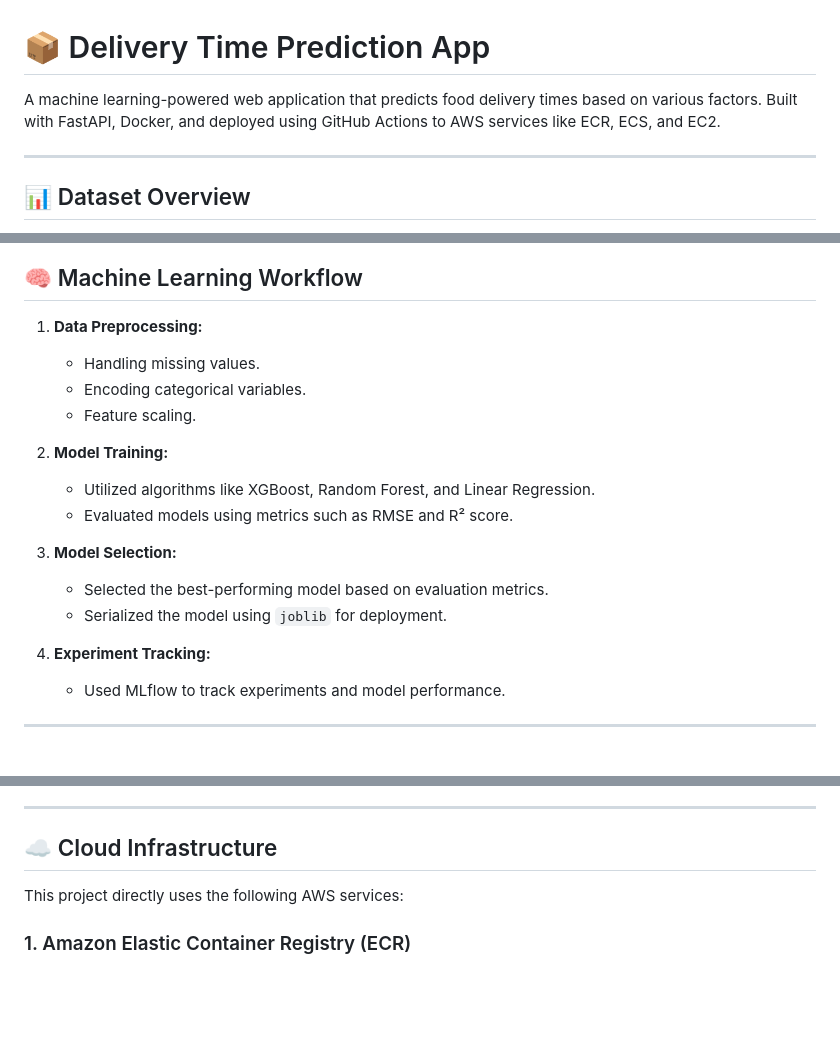
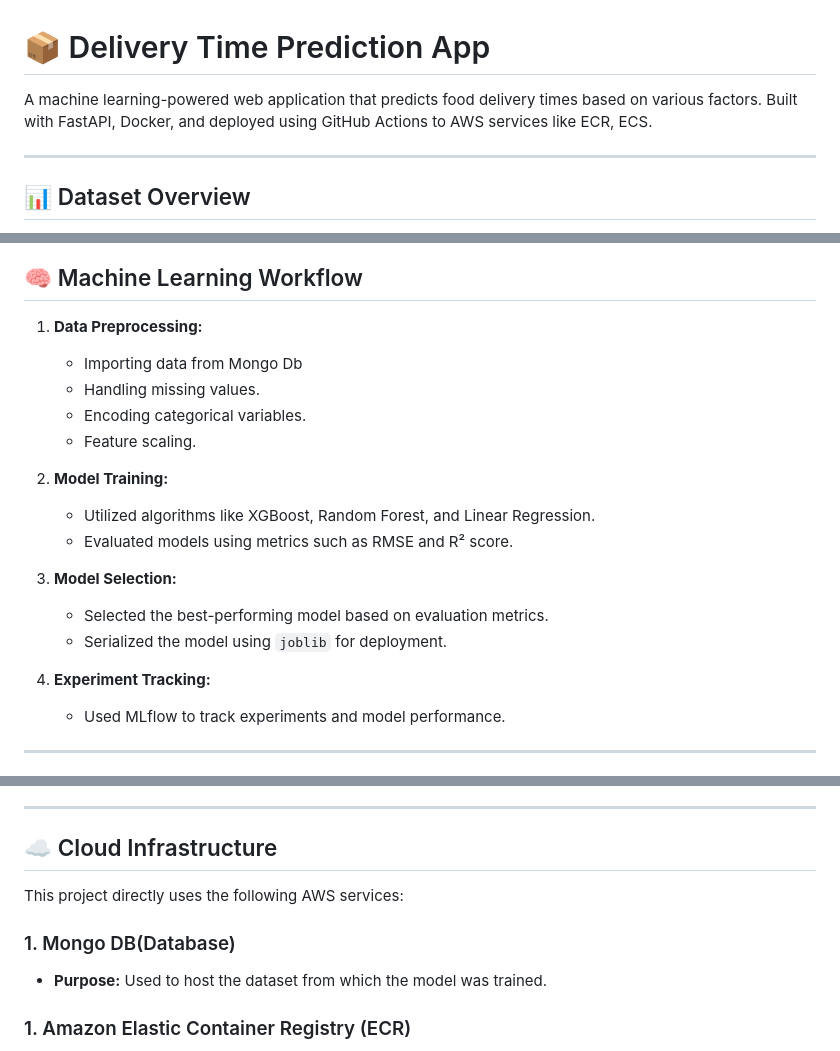
Before and after one commit to GabrielGT01/delivery_time_fastapi_githubaction, a Markdown page: README.md, 3 parts joined by grey strips. Drawn GitHub-style; blank space fills up the shorter version.

```diff
--- a/README.md
+++ b/README.md
@@ -1,6 +1,6 @@
 # 📦 Delivery Time Prediction App
 
-A machine learning-powered web application that predicts food delivery times based on various factors. Built with FastAPI, Docker, and deployed using GitHub Actions to AWS services like ECR, ECS, and EC2.
+A machine learning-powered web application that predicts food delivery times based on various factors. Built with FastAPI, Docker, and deployed using GitHub Actions to AWS services like ECR, ECS.
 
 ---
 
@@ -21,19 +21,20 @@ These features are used to train a regression model that predicts the delivery t
 ## 🧠 Machine Learning Workflow
 
 1. **Data Preprocessing:**
+   - Importing data from Mongo Db
    - Handling missing values.
    - Encoding categorical variables.
    - Feature scaling.
 
-2. **Model Training:**
+3. **Model Training:**
    - Utilized algorithms like XGBoost, Random Forest, and Linear Regression.
    - Evaluated models using metrics such as RMSE and R² score.
 
-3. **Model Selection:**
+4. **Model Selection:**
    - Selected the best-performing model based on evaluation metrics.
    - Serialized the model using `joblib` for deployment.
 
-4. **Experiment Tracking:**
+5. **Experiment Tracking:**
    - Used MLflow to track experiments and model performance.
 
 ---
@@ -94,6 +95,10 @@ This project features an automated deployment pipeline configured using GitHub A
 
 This project directly uses the following AWS services:
 
+### 1. Mongo DB(Database)
+- **Purpose:** Used to host the dataset from which the model was trained.
+
+
 ### 1. Amazon Elastic Container Registry (ECR)
 - **Purpose:** Stores Docker images securely.
 - **How Used:** GitHub Actions pushes built images to ECR after every code change.
```
